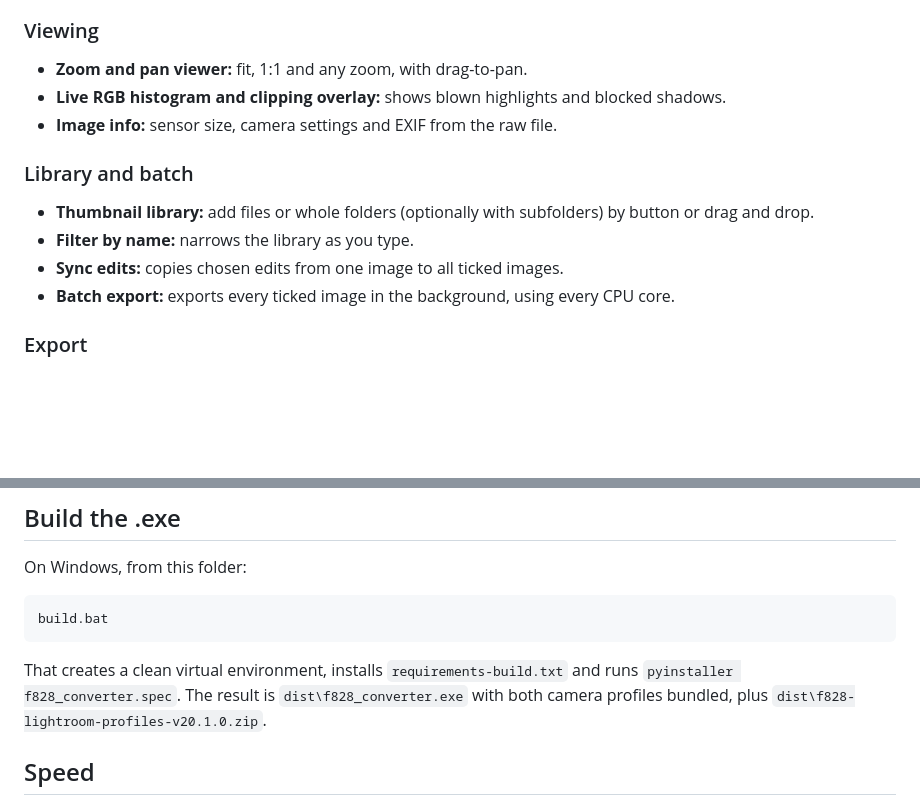
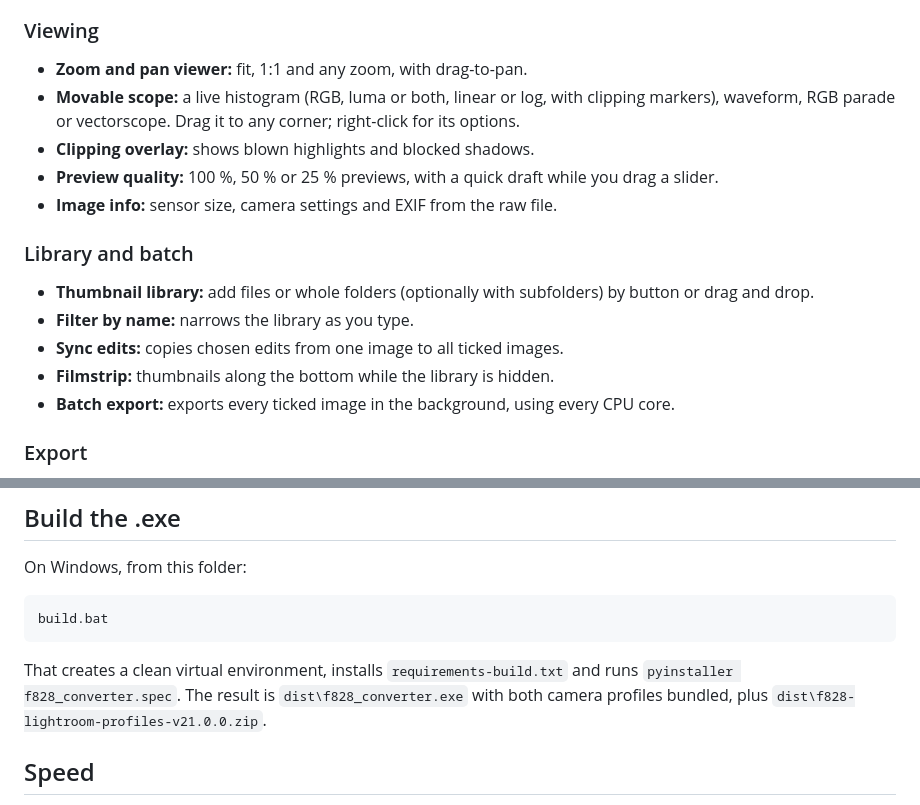
Before and after one commit to wuvshroom/Sony-F-828-RGBE-RAW-Color-Converter, a Markdown page: README.md, 2 parts joined by grey strips. Rendered like a GitHub page; blank space fills up the shorter version.

````diff
--- a/README.md
+++ b/README.md
@@ -45,7 +54,9 @@ The .exe is not code-signed, so Windows SmartScreen may warn the first time. Cli
 ### Viewing
 
 - **Zoom and pan viewer:** fit, 1:1 and any zoom, with drag-to-pan.
-- **Live RGB histogram and clipping overlay:** shows blown highlights and blocked shadows.
+- **Movable scope:** a live histogram (RGB, luma or both, linear or log, with clipping markers), waveform, RGB parade or vectorscope. Drag it to any corner; right-click for its options.
+- **Clipping overlay:** shows blown highlights and blocked shadows.
+- **Preview quality:** 100 %, 50 % or 25 % previews, with a quick draft while you drag a slider.
 - **Image info:** sensor size, camera settings and EXIF from the raw file.
 
 ### Library and batch
@@ -53,6 +64,7 @@ The .exe is not code-signed, so Windows SmartScreen may warn the first time. Cli
 - **Thumbnail library:** add files or whole folders (optionally with subfolders) by button or drag and drop.
 - **Filter by name:** narrows the library as you type.
 - **Sync edits:** copies chosen edits from one image to all ticked images.
+- **Filmstrip:** thumbnails along the bottom while the library is hidden.
 - **Batch export:** exports every ticked image in the background, using every CPU core.
 
 ### Export
@@ -138,7 +150,7 @@ On Windows, from this folder:
 build.bat
 ```
 
-That creates a clean virtual environment, installs `requirements-build.txt` and runs `pyinstaller f828_converter.spec`. The result is `dist\f828_converter.exe` with both camera profiles bundled, plus `dist\f828-lightroom-profiles-v20.1.0.zip`.
+That creates a clean virtual environment, installs `requirements-build.txt` and runs `pyinstaller f828_converter.spec`. The result is `dist\f828_converter.exe` with both camera profiles bundled, plus `dist\f828-lightroom-profiles-v21.0.0.zip`.
 
 ## Speed
 
````
Also changed, not shown: other parts of README.md (+11 -2 lines), CHANGELOG.md (+15 -0 lines), RELEASE_NOTES.md (+9 -8 lines), docs/screenshot.png, 2 other files.
